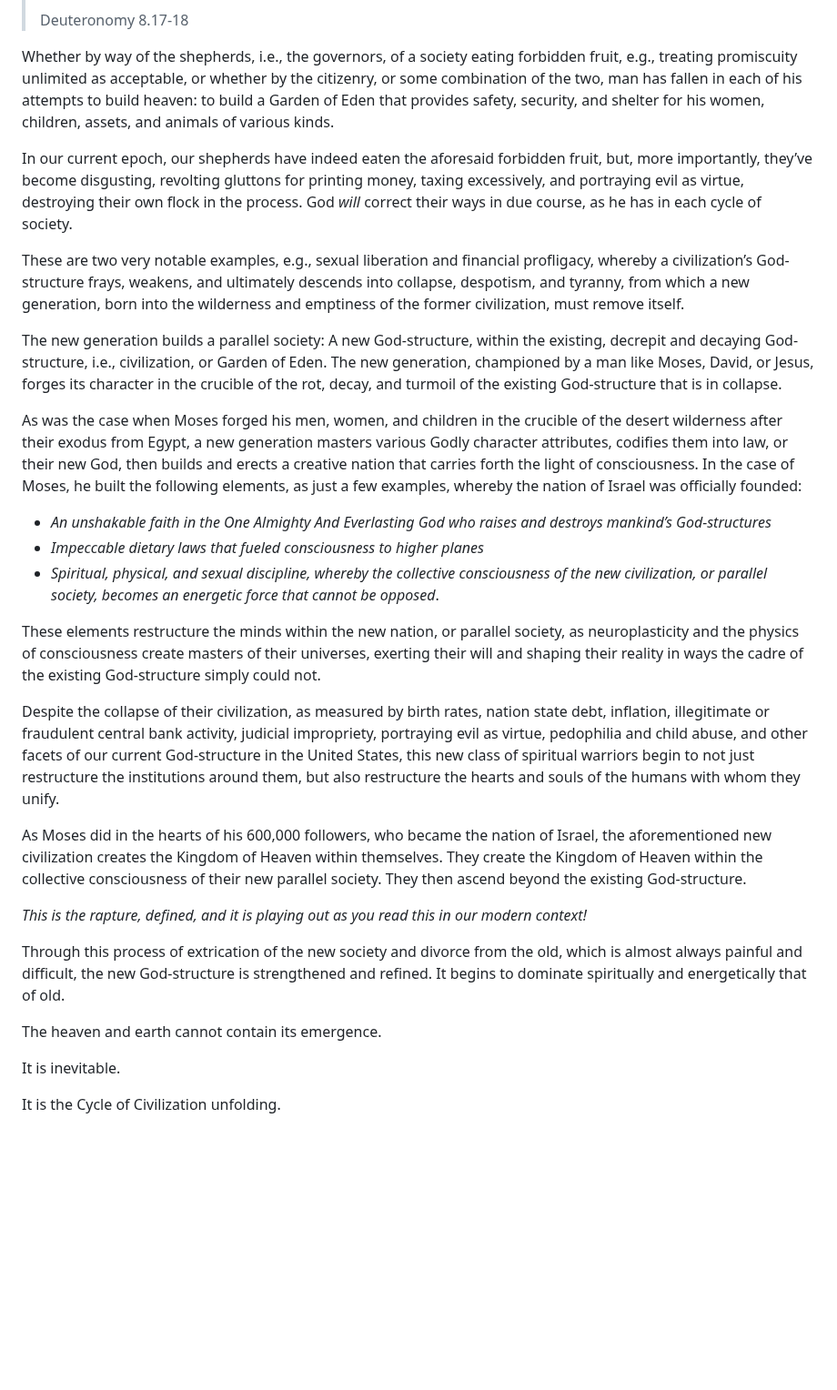
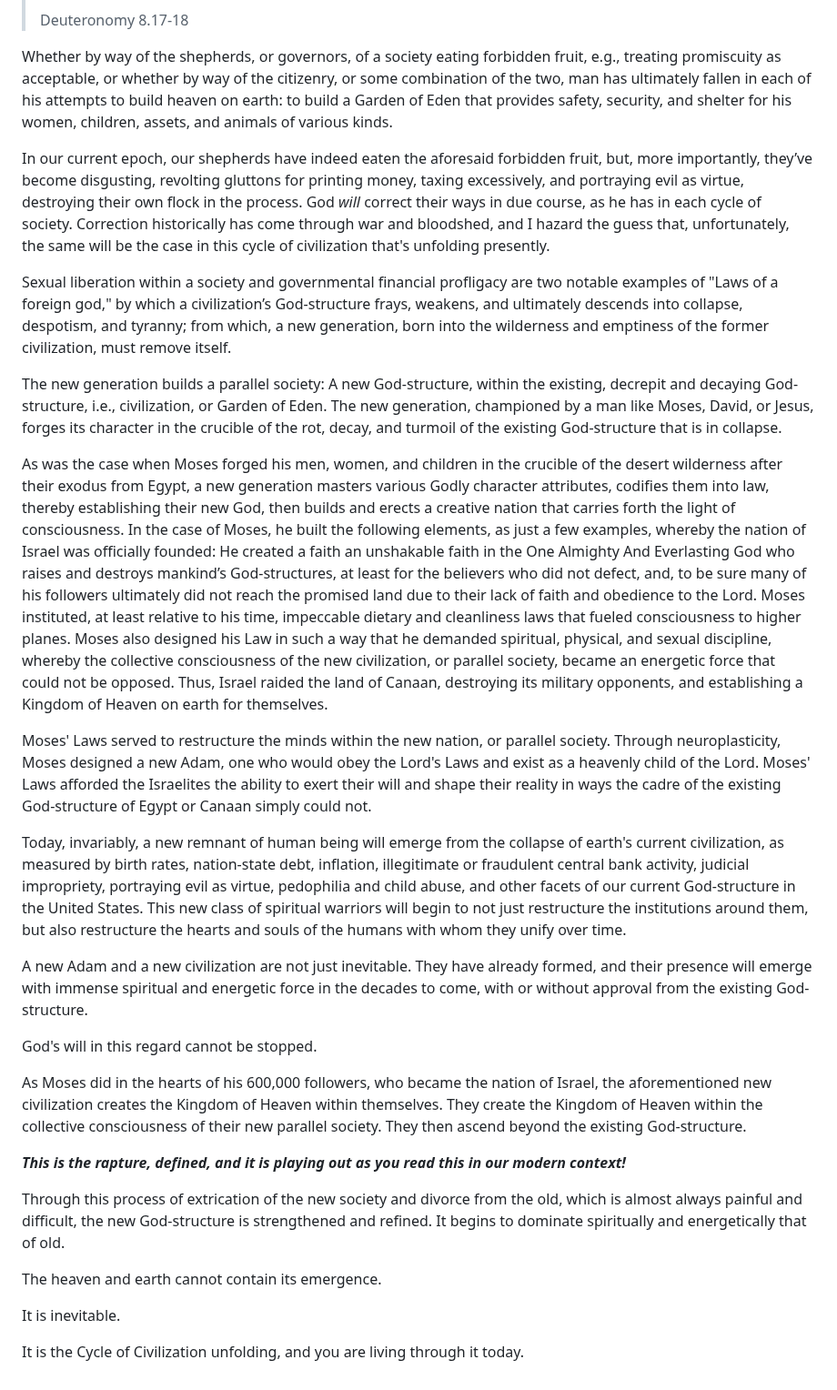
Before and after one commit to softwar3forthemind/City-of-Louis, a Markdown page: _entries/law/2026-07-03-civilizational-cycles.md, the part around one of its changes. Shown at 91% size. Rendered like a GitHub page; blank space fills up the shorter version.

Commit message:
Update Law “2026-07-03-civilizational-cycles”

```diff
--- a/_entries/law/2026-07-03-civilizational-cycles.md
+++ b/_entries/law/2026-07-03-civilizational-cycles.md
@@ -24,27 +28,27 @@ Throughout each epoch of human history, societies have been formed on the basis
 >
 > Deuteronomy 8.17-18
 
-Whether by way of the shepherds, i.e., the governors, of a society eating forbidden fruit, e.g., treating promiscuity unlimited as acceptable, or whether by the citizenry, or some combination of the two, man has fallen in each of his attempts to build heaven: to build a Garden of Eden that provides safety, security, and shelter for his women, children, assets, and animals of various kinds.
+Whether by way of the shepherds, or governors, of a society eating forbidden fruit, e.g., treating promiscuity  as acceptable, or whether by way of the citizenry, or some combination of the two, man has ultimately fallen in each of his attempts to build heaven on earth: to build a Garden of Eden that provides safety, security, and shelter for his women, children, assets, and animals of various kinds.
 
-In our current epoch, our shepherds have indeed eaten the aforesaid forbidden fruit, but, more importantly, they’ve become disgusting, revolting gluttons for printing money, taxing excessively, and portraying evil as virtue, destroying their own flock in the process. God *will* correct their ways in due course, as he has in each cycle of society.
+In our current epoch, our shepherds have indeed eaten the aforesaid forbidden fruit, but, more importantly, they’ve become disgusting, revolting gluttons for printing money, taxing excessively, and portraying evil as virtue, destroying their own flock in the process. God *will* correct their ways in due course, as he has in each cycle of society. Correction historically has come through war and bloodshed, and I hazard the guess that, unfortunately, the same will be the case in this cycle of civilization that's unfolding presently.
 
-These are two very notable examples, e.g., sexual liberation and financial profligacy, whereby a civilization’s God-structure frays, weakens, and ultimately descends into collapse, despotism, and tyranny, from which a new generation, born into the wilderness and emptiness of the former civilization, must remove itself.
+Sexual liberation within a society and governmental financial profligacy are two notable examples of "Laws of a foreign god," by which a civilization’s God-structure frays, weakens, and ultimately descends into collapse, despotism, and tyranny; from which, a new generation, born into the wilderness and emptiness of the former civilization, must remove itself.
 
 The new generation builds a parallel society: A new God-structure, within the existing, decrepit and decaying God-structure, i.e., civilization, or Garden of Eden. The new generation, championed by a man like Moses, David, or Jesus, forges its character in the crucible of the rot, decay, and turmoil of the existing God-structure that is in collapse.
 
-As was the case when Moses forged his men, women, and children in the crucible of the desert wilderness after their exodus from Egypt, a new generation masters various Godly character attributes, codifies them into law, or their new God, then builds and erects a creative nation that carries forth the light of consciousness. In the case of Moses, he built the following elements, as just a few examples, whereby the nation of Israel was officially founded:
+As was the case when Moses forged his men, women, and children in the crucible of the desert wilderness after their exodus from Egypt, a new generation masters various Godly character attributes, codifies them into law, thereby establishing their new God, then builds and erects a creative nation that carries forth the light of consciousness. In the case of Moses, he built the following elements, as just a few examples, whereby the nation of Israel was officially founded: He created a faith an unshakable faith in the One Almighty And Everlasting God who raises and destroys mankind’s God-structures, at least for the believers who did not defect, and, to be sure many of his followers ultimately did not reach the promised land due to their lack of faith and obedience to the Lord. Moses instituted, at least relative to his time, impeccable dietary and cleanliness laws that fueled consciousness to higher planes. Moses also designed his Law in such a way that he demanded spiritual, physical, and sexual discipline, whereby the collective consciousness of the new civilization, or parallel society, became an energetic force that could not be opposed. Thus, Israel raided the land of Canaan, destroying its military opponents, and establishing a Kingdom of Heaven on earth for themselves.
 
-* *An unshakable faith in the One Almighty And Everlasting God who raises and destroys mankind’s God-structures*
-* *Impeccable dietary laws that fueled consciousness to higher planes*
-* *Spiritual, physical, and sexual discipline,* *whereby the collective consciousness of the new civilization, or parallel society, becomes an energetic force that cannot be opposed*.
+Moses' Laws served to restructure the minds within the new nation, or parallel society. Through neuroplasticity, Moses designed a new Adam, one who would obey the Lord's Laws and exist as a heavenly child of the Lord. Moses' Laws afforded the Israelites the ability to exert their will and shape their reality in ways the cadre of the existing God-structure of Egypt or Canaan simply could not.
 
-These elements restructure the minds within the new nation, or parallel society, as neuroplasticity and the physics of consciousness create masters of their universes, exerting their will and shaping their reality in ways the cadre of the existing God-structure simply could not.
+Today, invariably, a new remnant of human being will emerge from the collapse of earth's current civilization, as measured by birth rates, nation-state debt, inflation, illegitimate or fraudulent central bank activity, judicial impropriety, portraying evil as virtue, pedophilia and child abuse, and other facets of our current God-structure in the United States. This new class of spiritual warriors will begin to not just restructure the institutions around them, but also restructure the hearts and souls of the humans with whom they unify over time.
 
-Despite the collapse of their civilization, as measured by birth rates, nation state debt, inflation, illegitimate or fraudulent central bank activity, judicial impropriety, portraying evil as virtue, pedophilia and child abuse, and other facets of our current God-structure in the United States, this new class of spiritual warriors begin to not just restructure the institutions around them, but also restructure the hearts and souls of the humans with whom they unify.
+A new Adam and a new civilization are not just inevitable. They have already formed, and their presence will emerge with immense spiritual and energetic force in the decades to come, with or without approval from the existing God-structure.
+
+God's will in this regard cannot be stopped.
 
 As Moses did in the hearts of his 600,000 followers, who became the nation of Israel, the aforementioned new civilization creates the Kingdom of Heaven within themselves. They create the Kingdom of Heaven within the collective consciousness of their new parallel society. They then ascend beyond the existing God-structure.
 
-*This is the rapture, defined, and it is playing out as you read this in our modern context!*
+***This is the rapture, defined, and it is playing out as you read this in our modern context!***
 
 Through this process of extrication of the new society and divorce from the old, which is almost always painful and difficult, the new God-structure is strengthened and refined. It begins to dominate spiritually and energetically that of old.
 
@@ -52,4 +56,4 @@ The heaven and earth cannot contain its emergence.
 
 It is inevitable.
 
-It is the Cycle of Civilization unfolding.
+It is the Cycle of Civilization unfolding, and you are living through it today.
```
Also changed, not shown: other parts of _entries/law/2026-07-03-civilizational-cycles.md (+6 -2 lines).
